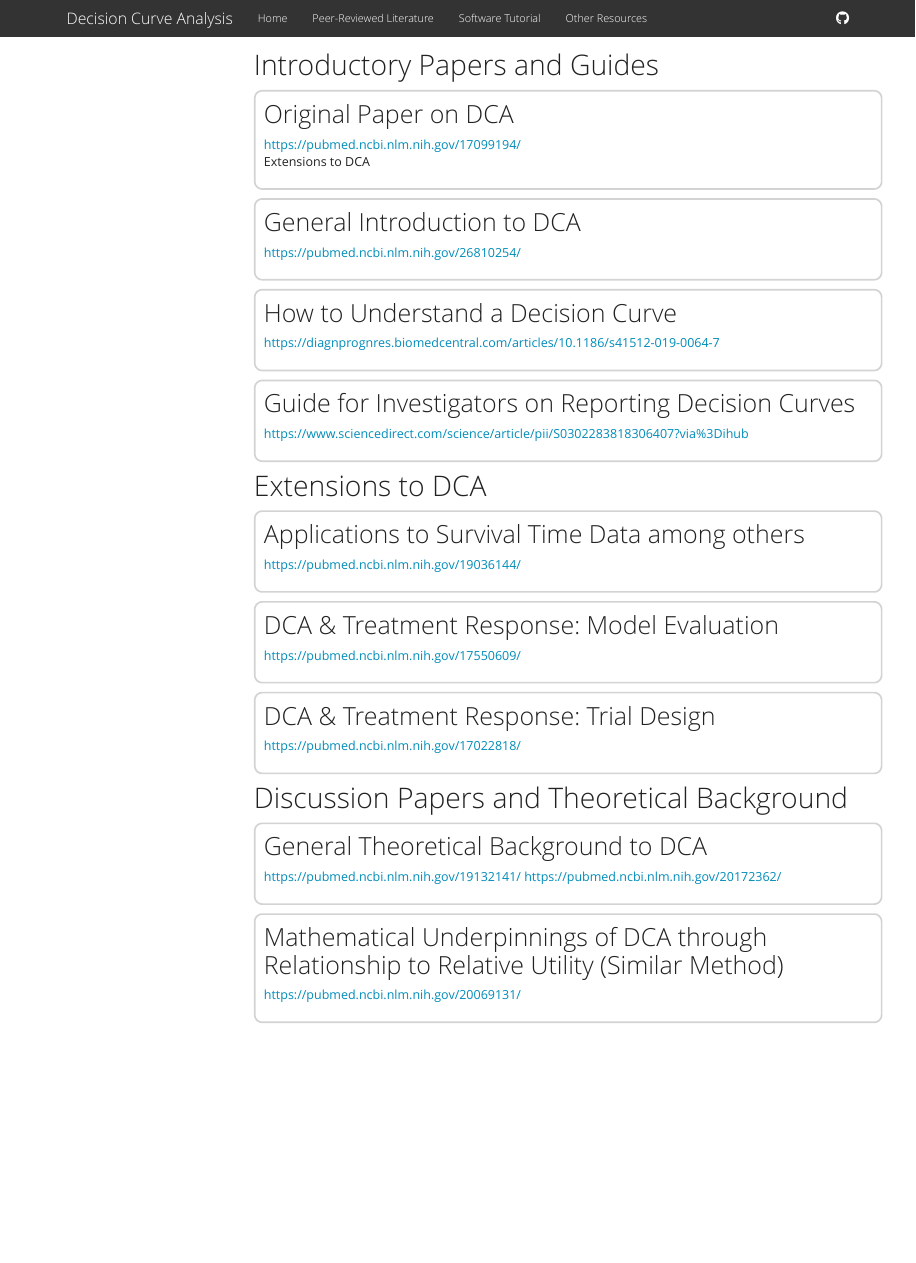
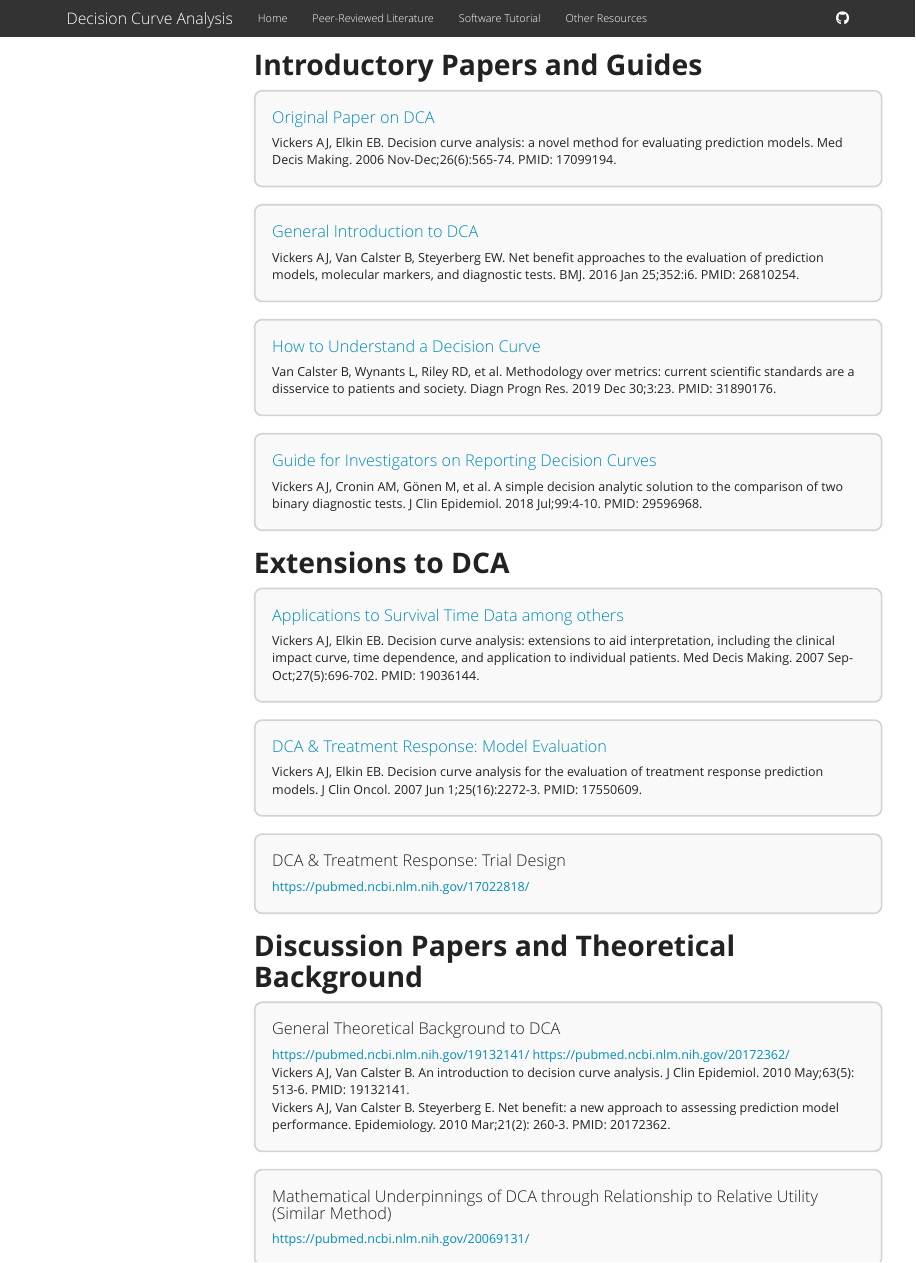
Before and after one commit to MSKCC-Epi-Bio/decisioncurveanalysis, an R Markdown document (literature.Rmd): the page in a window 1100 px wide, from its top. Rendered offline with R 4.5, knitr and Pandoc, with nearby package versions; menus at the side of the page are left out.

Commit message:
Change resources to include more info
- Add authors, PMID, hyperlink, title
- Small edits here & there

```diff
--- a/literature.Rmd
+++ b/literature.Rmd
@@ -31,47 +49,47 @@ output:
-# Introductory Papers and Guides
+# **Introductory Papers and Guides**
 
 <div class="contact-wrapper contact-box">
 <div class="contact-text">
-<h2> Original Paper on DCA </h2>
-<href>https://pubmed.ncbi.nlm.nih.gov/17099194/</href>
-<p> Extensions to DCA </p>
+<h2><a href="https://pubmed.ncbi.nlm.nih.gov/17099194/">Original Paper on DCA</a></h2>
+<p> Vickers AJ, Elkin EB. Decision curve analysis: a novel method for evaluating prediction models. Med Decis Making. 2006 Nov-Dec;26(6):565-74. PMID: 17099194. </p>
+</div>
+</div>
+
+
+<div class="contact-wrapper contact-box">
+<div class="contact-text">
+<h2><a href="https://pubmed.ncbi.nlm.nih.gov/26810254/">General Introduction to DCA</a></h2>
+<p> Vickers AJ, Van Calster B, Steyerberg EW. Net benefit approaches to the evaluation of prediction models, molecular markers, and diagnostic tests. BMJ. 2016 Jan 25;352:i6. PMID: 26810254. </p>
 </div>
 </div>
 
 <div class="contact-wrapper contact-box">
 <div class="contact-text">
-<h2> General Introduction to DCA </h2>
-<href>https://pubmed.ncbi.nlm.nih.gov/26810254/</href>
+<h2><a href="https://diagnprognres.biomedcentral.com/articles/10.1186/s41512-019-0064-7">How to Understand a Decision Curve</a></h2>
+<p> Van Calster B, Wynants L, Riley RD, et al. Methodology over metrics: current scientific standards are a disservice to patients and society. Diagn Progn Res. 2019 Dec 30;3:23. PMID: 31890176. </p>
 </div>
 </div>
 
 <div class="contact-wrapper contact-box">
 <div class="contact-text">
-<h2> How to Understand a Decision Curve </h2>
-<href>https://diagnprognres.biomedcentral.com/articles/10.1186/s41512-019-0064-7</href>
+<h2><a href="https://www.sciencedirect.com/science/article/pii/S0302283818306407?via%3Dihub">Guide for Investigators on Reporting Decision Curves</a></h2>
+<p> Vickers AJ, Cronin AM, Gönen M, et al. A simple decision analytic solution to the comparison of two binary diagnostic tests. J Clin Epidemiol. 2018 Jul;99:4-10. PMID: 29596968. </p>
+</div>
+</div>
+
+# **Extensions to DCA**
+
+<div class="contact-wrapper contact-box">
+<div class="contact-text">
+<h2><a href="https://pubmed.ncbi.nlm.nih.gov/19036144/">Applications to Survival Time Data among others</a></h2>
+<p> Vickers AJ, Elkin EB. Decision curve analysis: extensions to aid interpretation, including the clinical impact curve, time dependence, and application to individual patients. Med Decis Making. 2007 Sep-Oct;27(5):696-702. PMID: 19036144. </p>
 </div>
 </div>
 
 <div class="contact-wrapper contact-box">
 <div class="contact-text">
-<h2> Guide for Investigators on Reporting Decision Curves </h2>
-<href>https://www.sciencedirect.com/science/article/pii/S0302283818306407?via%3Dihub</href>
-</div>
-</div>
-
-# Extensions to DCA
-
-<div class="contact-wrapper contact-box">
-<div class="contact-text">
-<h2> Applications to Survival Time Data among others </h2>
-<href>https://pubmed.ncbi.nlm.nih.gov/19036144/</href>
-</div>
-</div>
-
-<div class="contact-wrapper contact-box">
-<div class="contact-text">
-<h2> DCA & Treatment Response: Model Evaluation </h2>
-<href>https://pubmed.ncbi.nlm.nih.gov/17550609/</href>
+<h2><a href="https://pubmed.ncbi.nlm.nih.gov/17550609/">DCA & Treatment Response: Model Evaluation</a></h2>
+<p> Vickers AJ, Elkin EB. Decision curve analysis for the evaluation of treatment response prediction models. J Clin Oncol. 2007 Jun 1;25(16):2272-3. PMID: 17550609. </p>
 </div>
 </div>
 
@@ -82,13 +100,16 @@ output:
 </div>
 </div>
 
-# Discussion Papers and Theoretical Background
+# **Discussion Papers and Theoretical Background**
+
 
 <div class="contact-wrapper contact-box">
 <div class="contact-text">
 <h2> General Theoretical Background to DCA </h2>
 <href>https://pubmed.ncbi.nlm.nih.gov/19132141/</href>
 <href>https://pubmed.ncbi.nlm.nih.gov/20172362/</href>
+<p> Vickers AJ, Van Calster B. An introduction to decision curve analysis. J Clin Epidemiol. 2010 May;63(5):  513-6. PMID: 19132141. </p>
+<p> Vickers AJ, Van Calster B. Steyerberg E. Net benefit: a new approach to assessing prediction model performance. Epidemiology. 2010 Mar;21(2):  260-3. PMID: 20172362. </p>
 </div>
 </div>
 
```
Also changed, not shown: index.Rmd (+1 -1 lines), resources.Rmd (+1 -2 lines), index.html, literature.Rmd (37 more changed lines).
